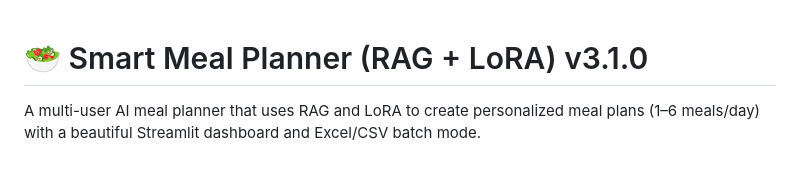
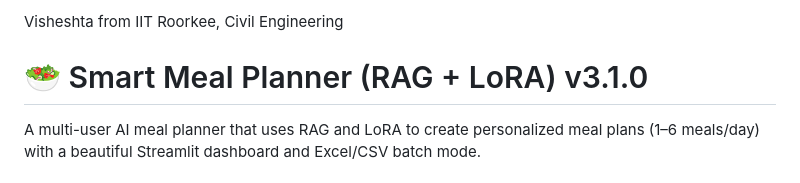
Before and after one commit to visheshtagarg/AI-Agent, a Markdown page: AI Agent/Meals generator/README.md, the part around the change. GitHub-like rendering.

```diff
--- a/AI Agent/Meals generator/README.md
+++ b/AI Agent/Meals generator/README.md
@@ -1,3 +1,4 @@
+Visheshta from IIT Roorkee, Civil Engineering
 # 🥗 Smart Meal Planner (RAG + LoRA) v3.1.0
 
 A multi-user AI meal planner that uses RAG and LoRA to create personalized meal plans (1–6 meals/day) with a beautiful Streamlit dashboard and Excel/CSV batch mode.
```
